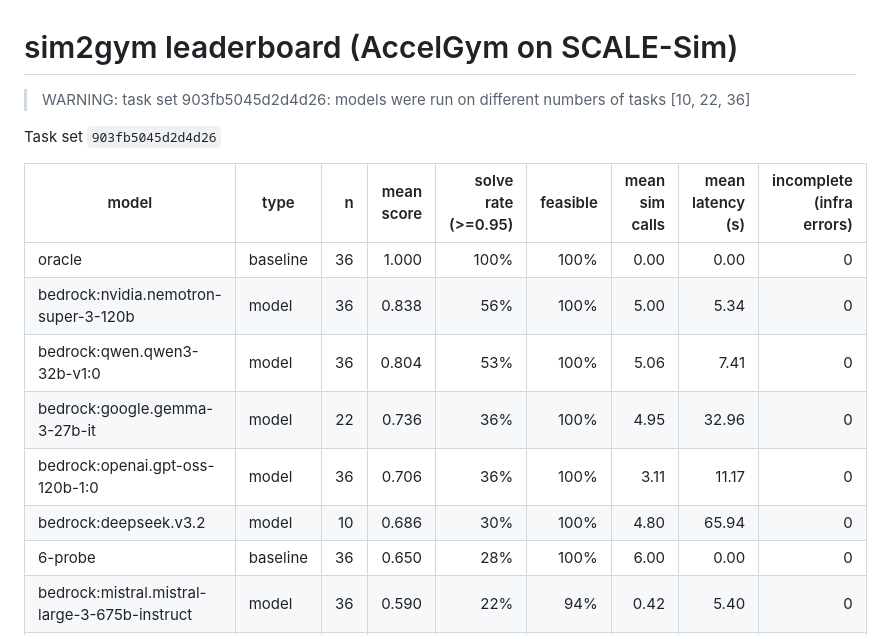
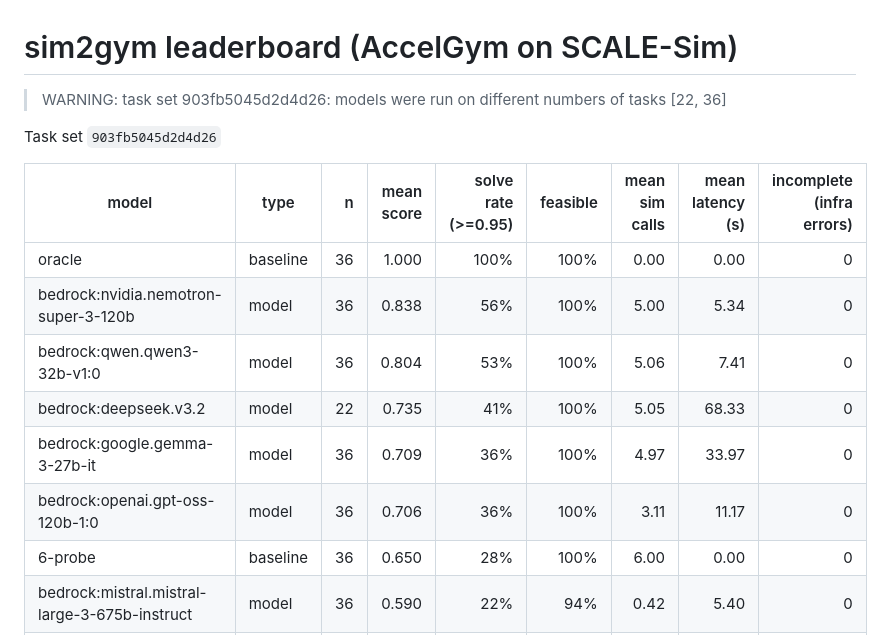
Before and after one commit to vijay-2155/sim2gym, a Markdown page: leaderboard.md, the part around the change. Drawn GitHub-style.

```diff
--- a/leaderboard.md
+++ b/leaderboard.md
@@ -1,6 +1,6 @@
 # sim2gym leaderboard (AccelGym on SCALE-Sim)
 
-> WARNING: task set 903fb5045d2d4d26: models were run on different numbers of tasks [10, 22, 36]
+> WARNING: task set 903fb5045d2d4d26: models were run on different numbers of tasks [22, 36]
 
 Task set `903fb5045d2d4d26`
 
@@ -9,9 +9,9 @@ Task set `903fb5045d2d4d26`
 | oracle | baseline | 36 | 1.000 | 100% | 100% | 0.00 | 0.00 | 0 |
 | bedrock:nvidia.nemotron-super-3-120b | model | 36 | 0.838 | 56% | 100% | 5.00 | 5.34 | 0 |
 | bedrock:qwen.qwen3-32b-v1:0 | model | 36 | 0.804 | 53% | 100% | 5.06 | 7.41 | 0 |
-| bedrock:google.gemma-3-27b-it | model | 22 | 0.736 | 36% | 100% | 4.95 | 32.96 | 0 |
+| bedrock:deepseek.v3.2 | model | 22 | 0.735 | 41% | 100% | 5.05 | 68.33 | 0 |
+| bedrock:google.gemma-3-27b-it | model | 36 | 0.709 | 36% | 100% | 4.97 | 33.97 | 0 |
 | bedrock:openai.gpt-oss-120b-1:0 | model | 36 | 0.706 | 36% | 100% | 3.11 | 11.17 | 0 |
-| bedrock:deepseek.v3.2 | model | 10 | 0.686 | 30% | 100% | 4.80 | 65.94 | 0 |
 | 6-probe | baseline | 36 | 0.650 | 28% | 100% | 6.00 | 0.00 | 0 |
 | bedrock:mistral.mistral-large-3-675b-instruct | model | 36 | 0.590 | 22% | 94% | 0.42 | 5.40 | 0 |
 | max-square-ws | baseline | 36 | 0.521 | 8% | 100% | 0.00 | 0.00 | 0 |
```
Also changed, not shown: README.md (+7 -4 lines), docs/screenshots/leaderboard.png (added), docs/screenshots/live-episode.png (added), 3 other files.
